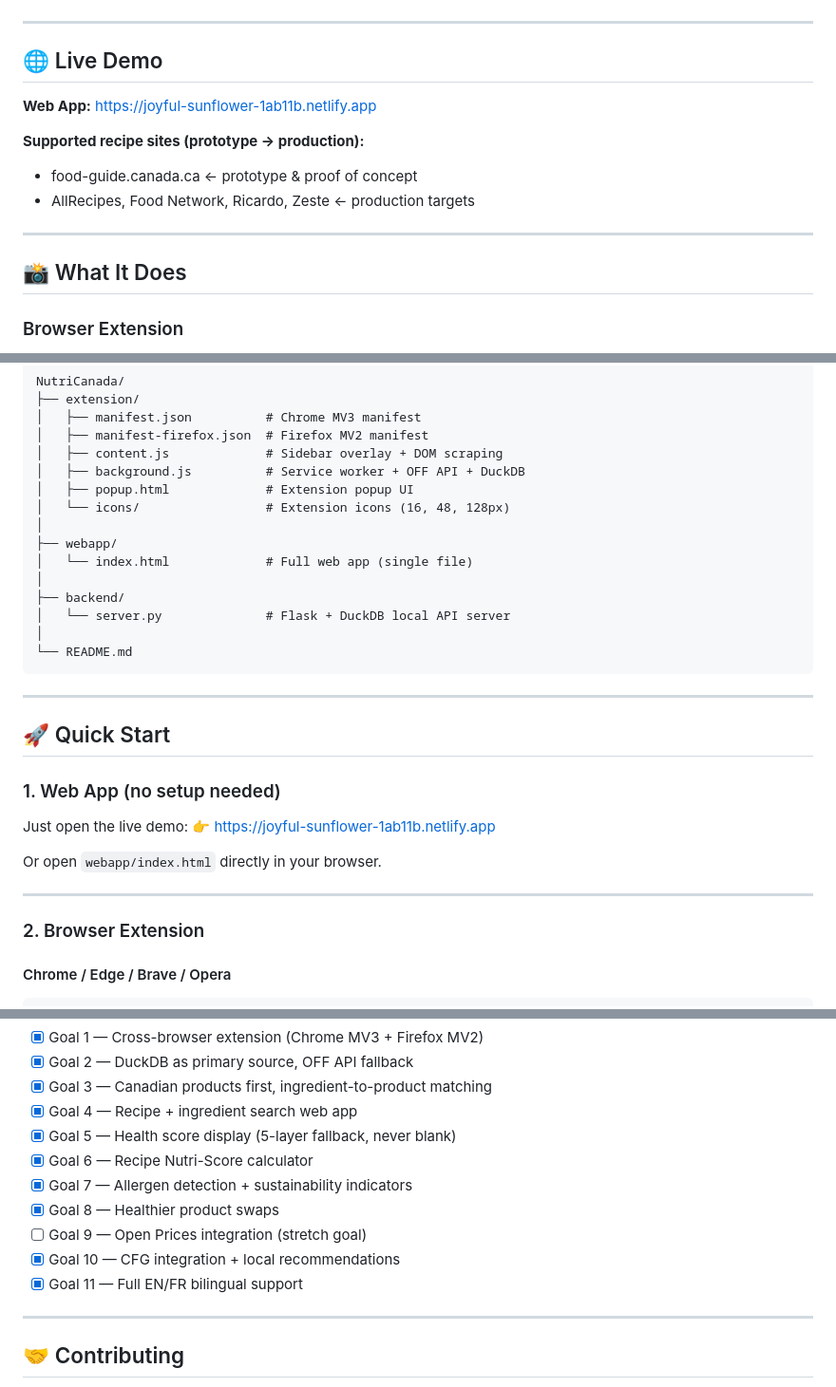
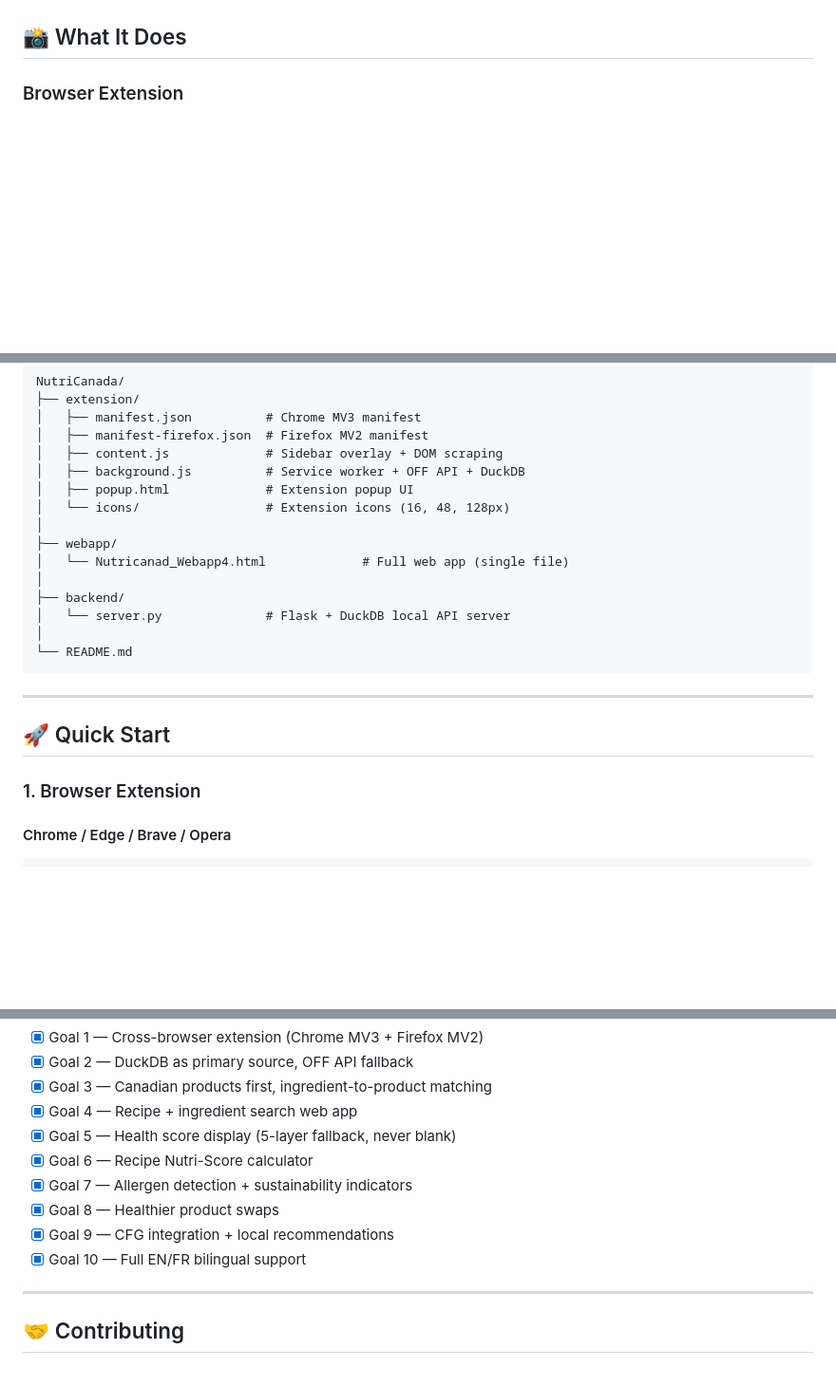
Before and after one commit to Mounika-max-348/NutriCanada, a Markdown page: README.md, 3 parts joined by grey strips. Shown at 95% size. GitHub-like rendering; blank space fills up the shorter version.

```diff
--- a/README.md
+++ b/README.md
@@ -9,17 +9,6 @@ A browser extension and web application that connects recipe websites directly t
 [![License](https://img.shields.io/badge/License-MIT-blue)](LICENSE)
 [![GSoC](https://img.shields.io/badge/GSoC-2026-red)](https://summerofcode.withgoogle.com)
 
----
-
-## 🌐 Live Demo
-
-**Web App:** https://joyful-sunflower-1ab11b.netlify.app
-
-**Supported recipe sites (prototype → production):**
-- food-guide.canada.ca ← prototype & proof of concept
-- AllRecipes, Food Network, Ricardo, Zeste ← production targets
-
----
 
 ## 📸 What It Does
 
@@ -59,7 +48,7 @@ NutriCanada/
 │   └── icons/                 # Extension icons (16, 48, 128px)
 │
 ├── webapp/
-│   └── index.html             # Full web app (single file)
+│   └── Nutricanad_Webapp4.html             # Full web app (single file)
 │
 ├── backend/
 │   └── server.py              # Flask + DuckDB local API server
@@ -71,16 +60,8 @@ NutriCanada/
 
 ## 🚀 Quick Start
 
-### 1. Web App (no setup needed)
 
-Just open the live demo:
-👉 https://joyful-sunflower-1ab11b.netlify.app
-
-Or open `webapp/index.html` directly in your browser.
-
----
-
-### 2. Browser Extension
+### 1. Browser Extension
 
 #### Chrome / Edge / Brave / Opera
 
@@ -240,9 +221,8 @@ Note: `world.openfoodfacts.org/cgi/search.pl` is **not** CORS-enabled and cannot
 - [x] Goal 6 — Recipe Nutri-Score calculator
 - [x] Goal 7 — Allergen detection + sustainability indicators
 - [x] Goal 8 — Healthier product swaps
-- [ ] Goal 9 — Open Prices integration (stretch goal)
-- [x] Goal 10 — CFG integration + local recommendations
-- [x] Goal 11 — Full EN/FR bilingual support
+- [x] Goal 9 — CFG integration + local recommendations
+- [x] Goal 10 — Full EN/FR bilingual support
 
 ---
 
```
Also changed, not shown: other parts of README.md (+2 -2 lines).
